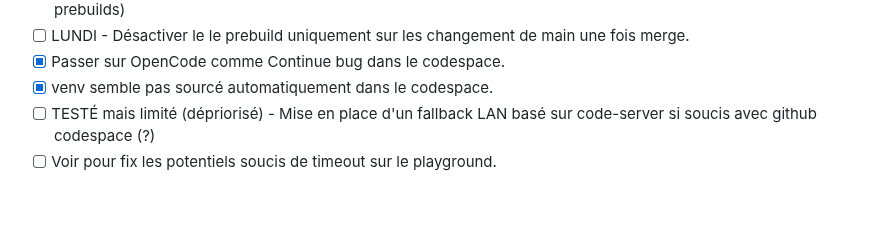
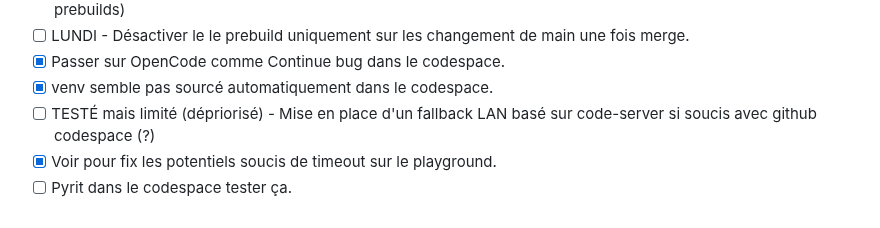
Before and after one commit to pi-2r/devoxxfr2026-workshop-jailbreak-prompt-injection-mcp-poisoning, a Markdown page: TODO.md, the part around the change. GitHub-like rendering.

Commit message:
Todo update, tester Pyrit en codespace.

```diff
--- a/TODO.md
+++ b/TODO.md
@@ -61,4 +61,5 @@ Pour bien capter que tout fini dans un prompt et que les appels de tool sont bie
 * [x] Passer sur OpenCode comme Continue bug dans le codespace.
 * [x] venv semble pas sourcé automatiquement dans le codespace.
 * [ ] TESTÉ mais limité (dépriorisé) - Mise en place d'un fallback LAN basé sur code-server si soucis avec github codespace (?)
-* [ ] Voir pour fix les potentiels soucis de timeout sur le playground.
+* [x] Voir pour fix les potentiels soucis de timeout sur le playground.
+* [ ] Pyrit dans le codespace tester ça.
```
